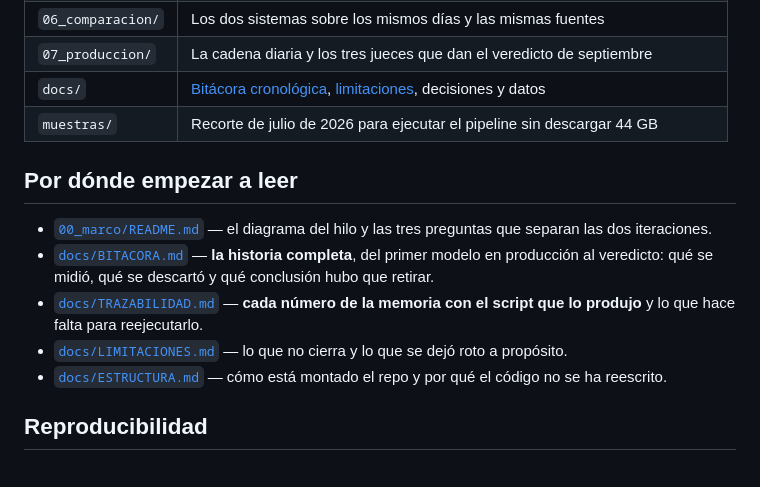
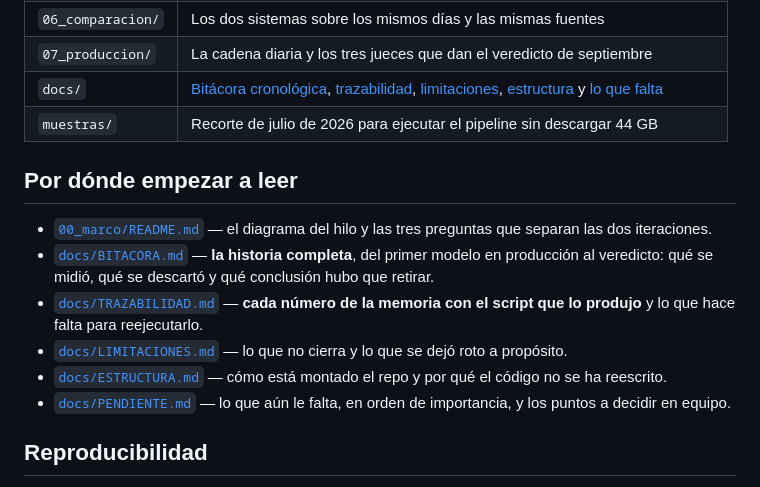
Before and after one commit to JuanUtrilla/tfm-riesgo-incendios, a Markdown page: README.md, the part around the change. GitHub-like rendering.

```diff
--- a/README.md
+++ b/README.md
@@ -33,7 +33,7 @@ las cosas.
 | `05_iteracion2/` | Rediseño con etiqueta EFFIS, DÓNDE × CUÁNDO, y las ablaciones |
 | `06_comparacion/` | Los dos sistemas sobre los mismos días y las mismas fuentes |
 | `07_produccion/` | La cadena diaria y los tres jueces que dan el veredicto de septiembre |
-| `docs/` | [Bitácora cronológica](docs/BITACORA.md), [limitaciones](docs/LIMITACIONES.md), decisiones y datos |
+| `docs/` | [Bitácora cronológica](docs/BITACORA.md), [trazabilidad](docs/TRAZABILIDAD.md), [limitaciones](docs/LIMITACIONES.md), [estructura](docs/ESTRUCTURA.md) y [lo que falta](docs/PENDIENTE.md) |
 | `muestras/` | Recorte de julio de 2026 para ejecutar el pipeline sin descargar 44 GB |
 
 ## Por dónde empezar a leer
@@ -49,6 +49,8 @@ las cosas.
   dejó roto a propósito.
 - [`docs/ESTRUCTURA.md`](docs/ESTRUCTURA.md) — cómo está montado el repo y por
   qué el código no se ha reescrito.
+- [`docs/PENDIENTE.md`](docs/PENDIENTE.md) — lo que aún le falta, en orden de
+  importancia, y los puntos a decidir en equipo.
 
 ## Reproducibilidad
 
```
Also changed, not shown: docs/PENDIENTE.md (added, +117 -0 lines).
